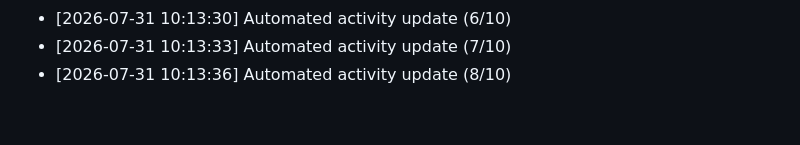
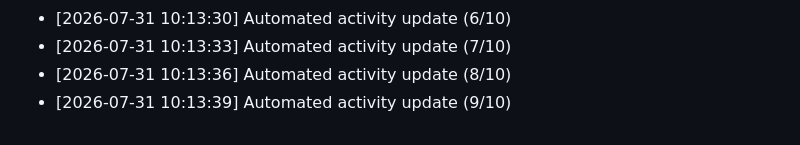
Before and after one commit to Reaven010/frontforge, a Markdown page: README.md, the part around the change. Drawn GitHub-style.

Commit message:
docs: daily activity log update [9/10 minimum goal]

```diff
--- a/README.md
+++ b/README.md
@@ -192,3 +192,4 @@ Github: https://github.com/ELTcoder4
 - [2026-07-31 10:13:30] Automated activity update (6/10)
 - [2026-07-31 10:13:33] Automated activity update (7/10)
 - [2026-07-31 10:13:36] Automated activity update (8/10)
+- [2026-07-31 10:13:39] Automated activity update (9/10)
```
